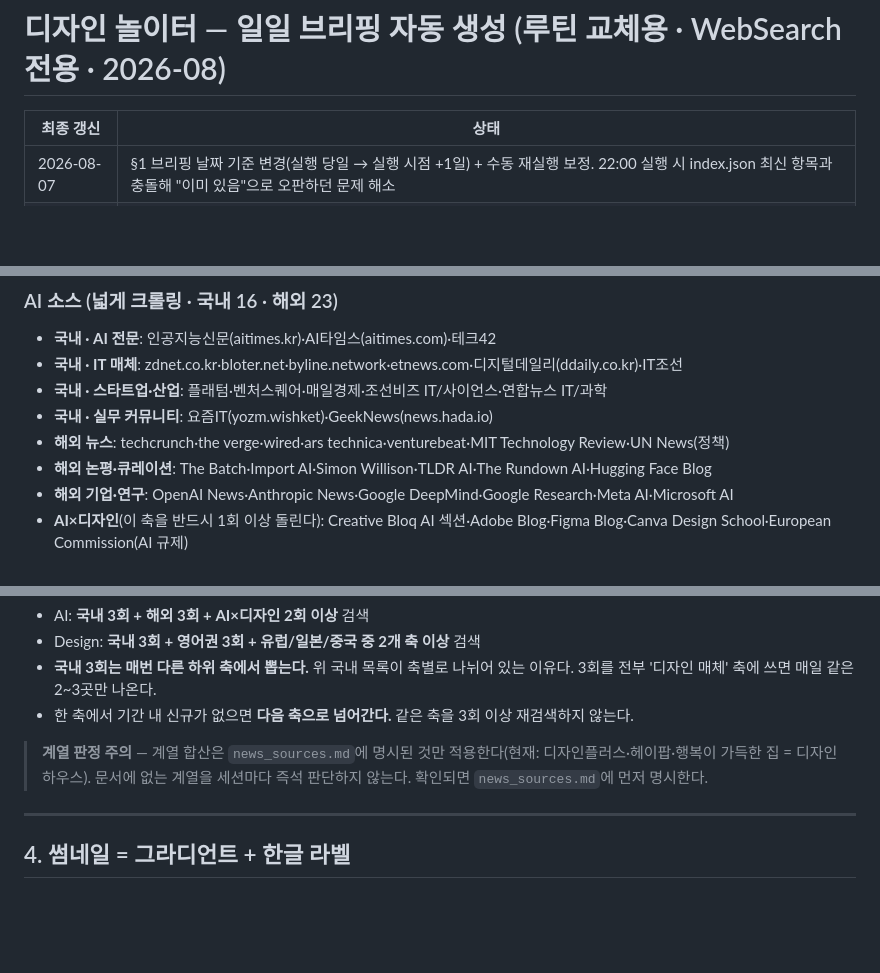
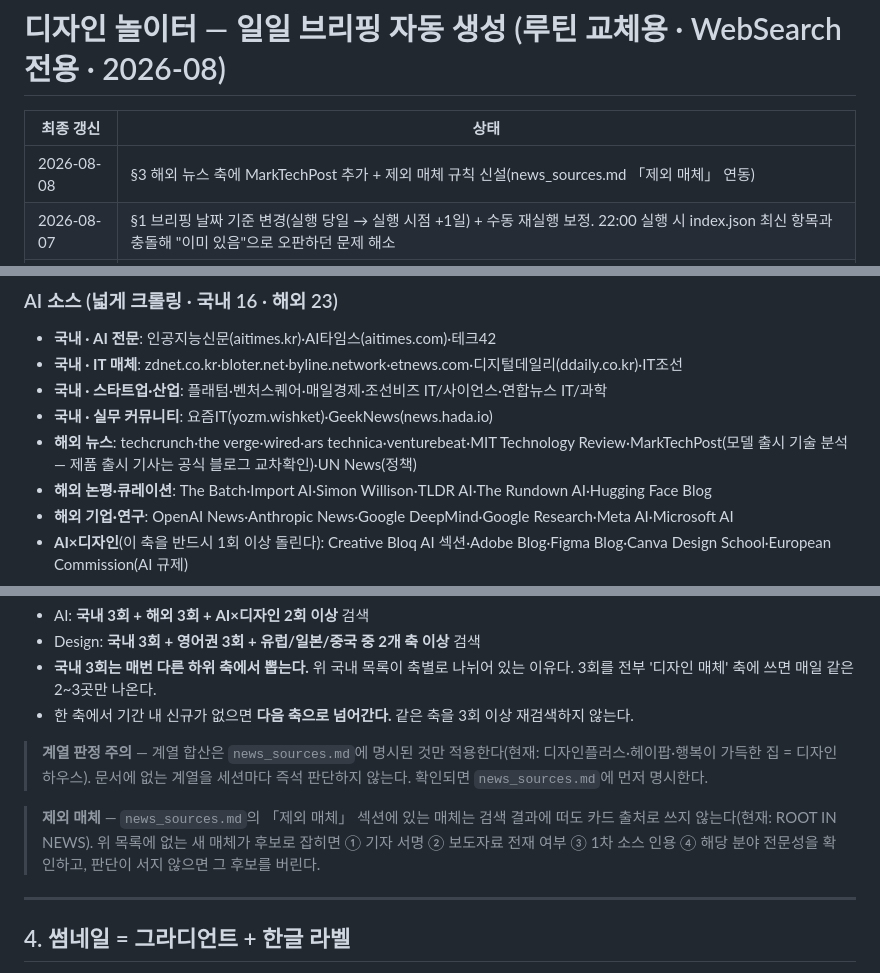
Before and after one commit to kei-insu/dinol-news, a Markdown page: docs/routine_instruction.md, 3 parts joined by grey strips. Rendered like a GitHub page; blank space fills up the shorter version.

```diff
--- a/docs/routine_instruction.md
+++ b/docs/routine_instruction.md
@@ -2,6 +2,7 @@
 
 | 최종 갱신 | 상태 |
 |---|---|
+| 2026-08-08 | §3 해외 뉴스 축에 MarkTechPost 추가 + 제외 매체 규칙 신설(news_sources.md 「제외 매체」 연동) |
 | 2026-08-07 | §1 브리핑 날짜 기준 변경(실행 당일 → 실행 시점 +1일) + 수동 재실행 보정. 22:00 실행 시 index.json 최신 항목과 충돌해 "이미 있음"으로 오판하던 문제 해소 |
 | 2026-08-06 | §3 소스 목록 확장(국내 16→37 · 해외 41→58, AI×디자인·유럽·일본·중국 축 신설) + 크롤링 폭 최소 기준 + 계열 판정 주의 |
 | 2026-08-03 | 카드 스키마 동기화(`data-category` 한국어 canonical · `data-category-en` · `data-position`) + 별점 루브릭 명문화 + §10 발행 게이트(브랜치·validate.py·localhost) |
@@ -110,7 +111,7 @@ index.json에 브리핑 날짜가 이미 있으면 → 생성 생략, "해당
 - **국내 · IT 매체**: zdnet.co.kr·bloter.net·byline.network·etnews.com·디지털데일리(ddaily.co.kr)·IT조선
 - **국내 · 스타트업·산업**: 플래텀·벤처스퀘어·매일경제·조선비즈 IT/사이언스·연합뉴스 IT/과학
 - **국내 · 실무 커뮤니티**: 요즘IT(yozm.wishket)·GeekNews(news.hada.io)
-- **해외 뉴스**: techcrunch·the verge·wired·ars technica·venturebeat·MIT Technology Review·UN News(정책)
+- **해외 뉴스**: techcrunch·the verge·wired·ars technica·venturebeat·MIT Technology Review·MarkTechPost(모델 출시 기술 분석 — 제품 출시 기사는 공식 블로그 교차확인)·UN News(정책)
 - **해외 논평·큐레이션**: The Batch·Import AI·Simon Willison·TLDR AI·The Rundown AI·Hugging Face Blog
 - **해외 기업·연구**: OpenAI News·Anthropic News·Google DeepMind·Google Research·Meta AI·Microsoft AI
 - **AI×디자인**(이 축을 반드시 1회 이상 돌린다): Creative Bloq AI 섹션·Adobe Blog·Figma Blog·Canva Design School·European Commission(AI 규제)
@@ -140,6 +141,8 @@ index.json에 브리핑 날짜가 이미 있으면 → 생성 생략, "해당
 - 한 축에서 기간 내 신규가 없으면 **다음 축으로 넘어간다.** 같은 축을 3회 이상 재검색하지 않는다.
 
 > **계열 판정 주의** — 계열 합산은 `news_sources.md`에 명시된 것만 적용한다(현재: 디자인플러스·헤이팝·행복이 가득한 집 = 디자인하우스). 문서에 없는 계열을 세션마다 즉석 판단하지 않는다. 확인되면 `news_sources.md`에 먼저 명시한다.
+
+> **제외 매체** — `news_sources.md`의 「제외 매체」 섹션에 있는 매체는 검색 결과에 떠도 카드 출처로 쓰지 않는다(현재: ROOT IN NEWS). 위 목록에 없는 새 매체가 후보로 잡히면 ① 기자 서명 ② 보도자료 전재 여부 ③ 1차 소스 인용 ④ 해당 분야 전문성을 확인하고, 판단이 서지 않으면 그 후보를 버린다.
 
 ---
 
```
Also changed, not shown: docs/news_sources.md (+15 -1 lines).
